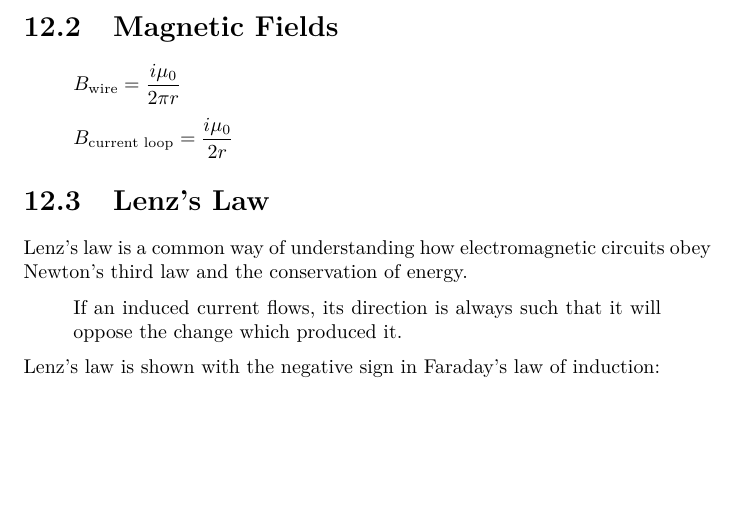
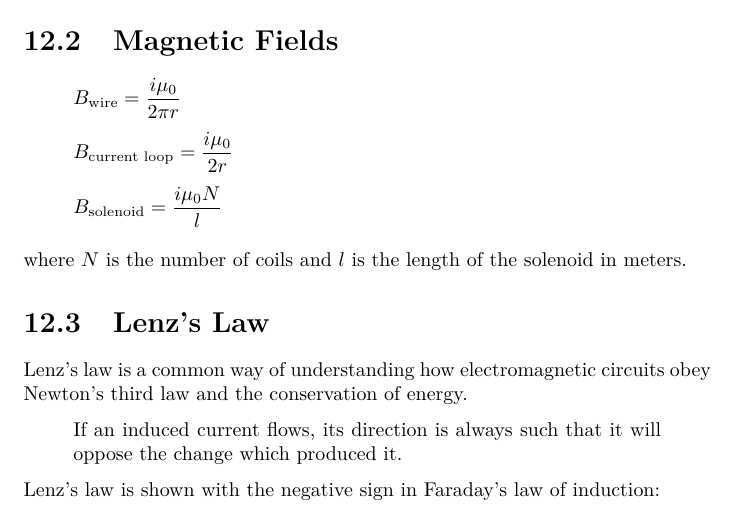
Before and after one commit to bernardosulzbach/notes, a LaTeX thesis (Formulas.tex): part of page 29 of 63, cut so that both start at the same text, the shorter picture padded with empty space. Compiled offline with pdfLaTeX.

Commit message:
Wrote about solenoid Magnetic Field

```diff
--- a/Formulas.tex
+++ b/Formulas.tex
@@ -515,6 +515,10 @@ power in equals power out.
 \section{Magnetic Fields}
 \[B_{\text{wire}} = \frac{i \mu_0}{2 \pi r}\]
 \[B_{\text{current loop}} = \frac{i \mu_0}{2 r}\]
+\[B_{\text{solenoid}} = \frac{i \mu_0 N}{l}\]
+
+where \(N\) is the number of coils and \(l\) is the length of the solenoid in
+meters.
 
 \section{Lenz's Law}
 Lenz's law is a common way of understanding how electromagnetic circuits obey
```
